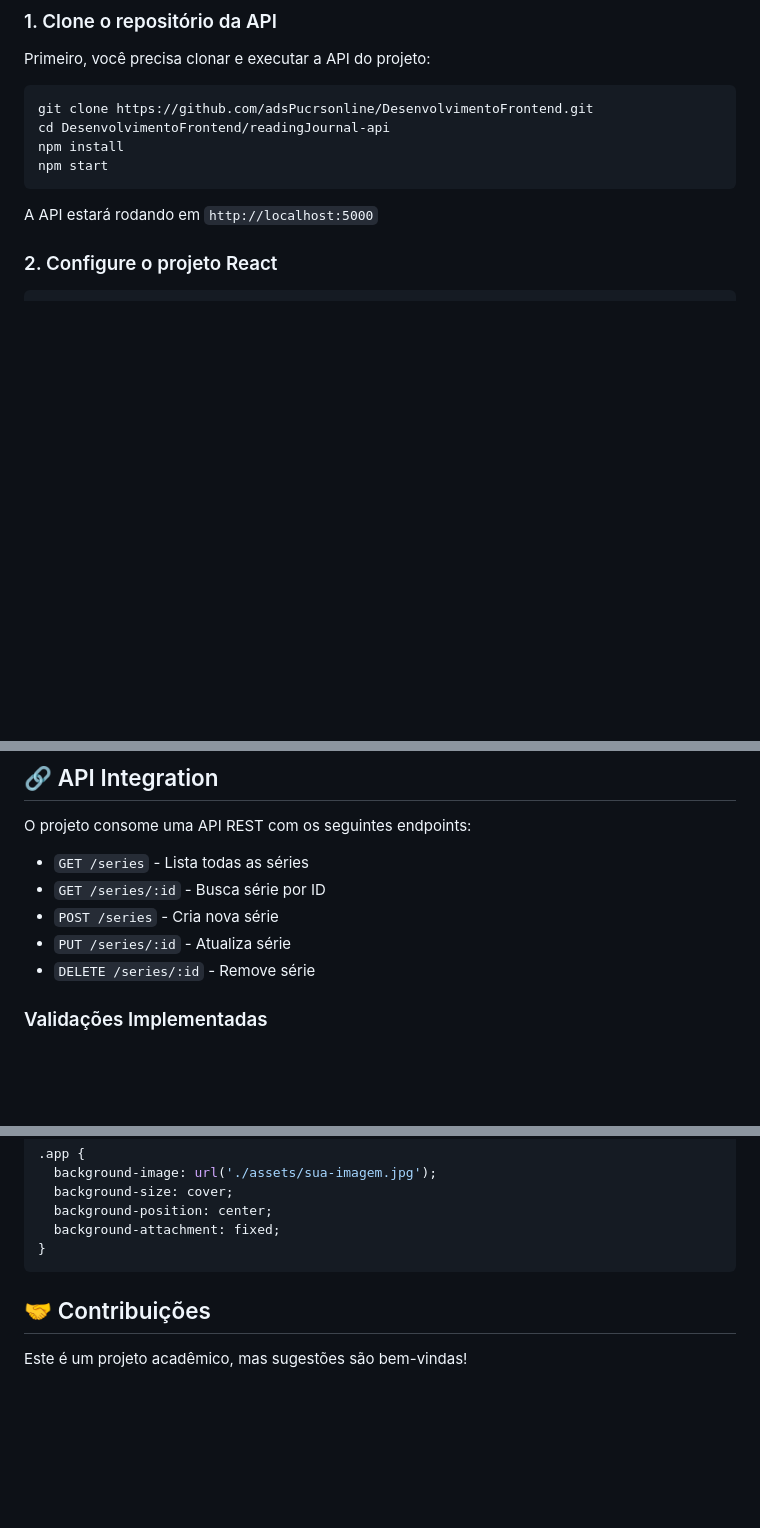
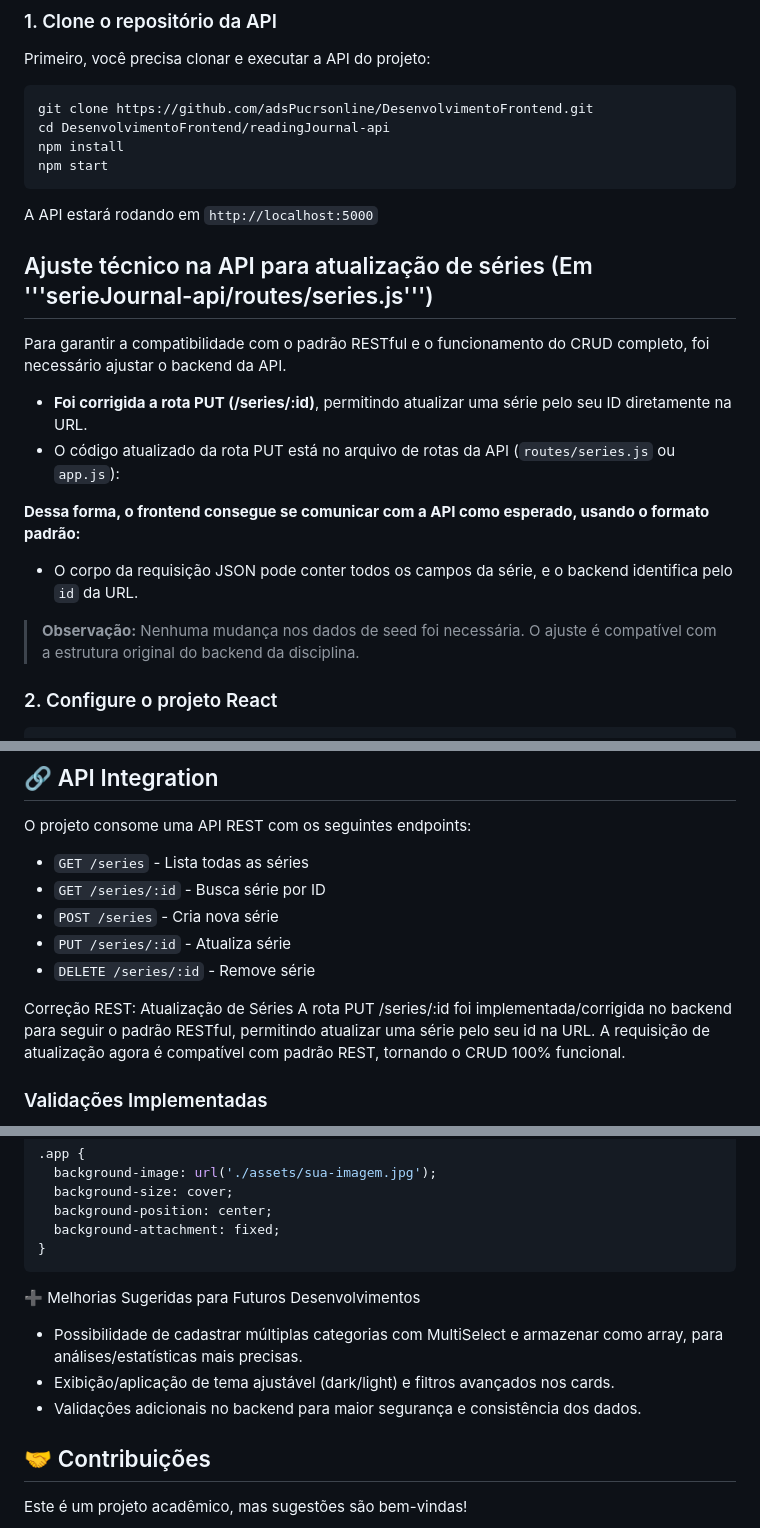
Before and after one commit to ThaliSug/Desenvolvimento-de-sistemas-Frontend, a Markdown page: README.md, 3 parts joined by grey strips. Rendered like a GitHub page; blank space fills up the shorter version.

````diff
--- a/README.md
+++ b/README.md
@@ -85,6 +85,22 @@ npm start
 ```
 
 A API estará rodando em `http://localhost:5000`
+
+## Ajuste técnico na API para atualização de séries (Em '''serieJournal-api/routes/series.js''')
+
+Para garantir a compatibilidade com o padrão RESTful e o funcionamento do CRUD completo, foi necessário ajustar o backend da API.
+
+- **Foi corrigida a rota PUT (/series/:id)**, permitindo atualizar uma série pelo seu ID diretamente na URL.
+- O código atualizado da rota PUT está no arquivo de rotas da API (`routes/series.js` ou `app.js`):
+
+
+**Dessa forma, o frontend consegue se comunicar com a API como esperado, usando o formato padrão:**
+
+- O corpo da requisição JSON pode conter todos os campos da série, e o backend identifica pelo `id` da URL.
+
+> **Observação:** Nenhuma mudança nos dados de seed foi necessária. O ajuste é compatível com a estrutura original do backend da disciplina.
+
+
 
 ### 2. Configure o projeto React
 
@@ -179,6 +195,10 @@ O projeto consome uma API REST com os seguintes endpoints:
 - `PUT /series/:id` - Atualiza série
 - `DELETE /series/:id` - Remove série
 
+Correção REST: Atualização de Séries
+A rota PUT /series/:id foi implementada/corrigida no backend para seguir o padrão RESTful, permitindo atualizar uma série pelo seu id na URL.
+A requisição de atualização agora é compatível com padrão REST, tornando o CRUD 100% funcional.
+
 ### Validações Implementadas
 - Validação em tempo real dos campos
 - Tratamento de erros da API
@@ -252,6 +272,10 @@ Para adicionar suas próprias imagens de background:
   background-attachment: fixed;
 }
 ```
+➕ Melhorias Sugeridas para Futuros Desenvolvimentos
+- Possibilidade de cadastrar múltiplas categorias com MultiSelect e armazenar como array, para análises/estatísticas mais precisas.
+- Exibição/aplicação de tema ajustável (dark/light) e filtros avançados nos cards.
+- Validações adicionais no backend para maior segurança e consistência dos dados.
 
 ## 🤝 Contribuições
 
````
